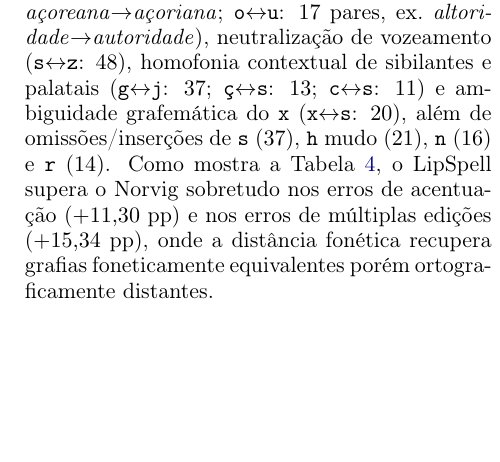
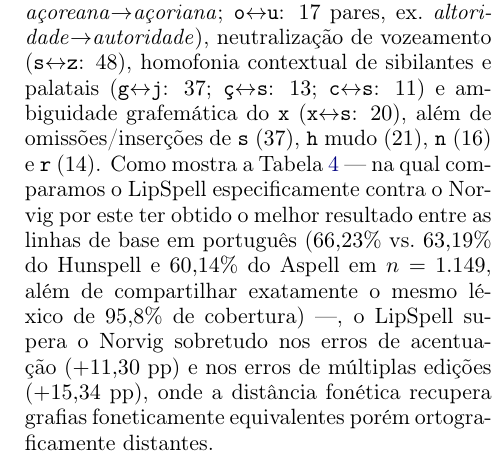
Before and after one commit to leolca/lipspell, a LaTeX paper (paper/linguamatica/artigo.tex): part of one column of page 5 of 7, cut so that both start at the same text, the shorter picture padded with empty space. Compiled offline with pdfLaTeX.

Commit message:
paper(linguamatica): justify comparing against Norvig in Table 4 (best baseline)

```diff
--- a/paper/linguamatica/artigo.tex
+++ b/paper/linguamatica/artigo.tex
@@ -139,7 +139,7 @@
 \end{table*}
 
 \subsection{Taxonomia e Erros Mais Frequentes no Português Brasileiro}
-Analisando os $1.149$ pares da base \textit{Wikipédia: Lista de erros comuns} (Tabela~\ref{tab:pt_error_taxonomy}), classificamo-los de forma hierárquica e mutuamente exclusiva em quatro categorias: (1) \textbf{erros apenas de diacrítico} ($n=628$, $54{,}66\%$: palavras que se tornam idênticas após remoção de diacríticos via NFD, ex.: \textit{acessivel}$\rightarrow$\textit{acessível}, \textit{acêrca}$\rightarrow$\textit{acerca}); (2) \textbf{substituições de 1 grafema} ($n=222$, $19{,}32\%$: distância de edição Damerau--Levenshtein $d_{\text{orth}}=1$ com mesmo comprimento, excluindo a categoria anterior); (3) \textbf{inserções, remoções e transposições} de distância $1$ ($n=136$, $11{,}84\%$: $d_{\text{orth}}=1$ excluindo as duas categorias anteriores); e (4) \textbf{erros de múltiplas edições} ($d_{\text{orth}} \ge 2$, $n=163$, $14{,}19\%$, ex.: \textit{acessor}$\rightarrow$\textit{assessor}, \textit{aandeija}$\rightarrow$\textit{bandeja}). Os pares de confusão mais frequentes refletem fenômenos fonológicos e ortográficos típicos do português brasileiro: neutralização vocálica átona (\texttt{e}$\leftrightarrow$\texttt{i}: $48$ pares, ex.\ \textit{açoreana}$\rightarrow$\textit{açoriana}; \texttt{o}$\leftrightarrow$\texttt{u}: $17$ pares, ex.\ \textit{altoridade}$\rightarrow$\textit{autoridade}), neutralização de vozeamento (\texttt{s}$\leftrightarrow$\texttt{z}: $48$), homofonia contextual de sibilantes e palatais (\texttt{g}$\leftrightarrow$\texttt{j}: $37$; \texttt{ç}$\leftrightarrow$\texttt{s}: $13$; \texttt{c}$\leftrightarrow$\texttt{s}: $11$) e ambiguidade grafemática do \texttt{x} (\texttt{x}$\leftrightarrow$\texttt{s}: $20$), além de omissões/inserções de \texttt{s} ($37$), \texttt{h} mudo ($21$), \texttt{n} ($16$) e \texttt{r} ($14$). Como mostra a Tabela~\ref{tab:pt_error_taxonomy}, o LipSpell supera o Norvig sobretudo nos erros de acentuação ($+11{,}30$ pp) e nos erros de múltiplas edições ($+15{,}34$ pp), onde a distância fonética recupera grafias foneticamente equivalentes porém ortograficamente distantes.
+Analisando os $1.149$ pares da base \textit{Wikipédia: Lista de erros comuns} (Tabela~\ref{tab:pt_error_taxonomy}), classificamo-los de forma hierárquica e mutuamente exclusiva em quatro categorias: (1) \textbf{erros apenas de diacrítico} ($n=628$, $54{,}66\%$: palavras que se tornam idênticas após remoção de diacríticos via NFD, ex.: \textit{acessivel}$\rightarrow$\textit{acessível}, \textit{acêrca}$\rightarrow$\textit{acerca}); (2) \textbf{substituições de 1 grafema} ($n=222$, $19{,}32\%$: distância de edição Damerau--Levenshtein $d_{\text{orth}}=1$ com mesmo comprimento, excluindo a categoria anterior); (3) \textbf{inserções, remoções e transposições} de distância $1$ ($n=136$, $11{,}84\%$: $d_{\text{orth}}=1$ excluindo as duas categorias anteriores); e (4) \textbf{erros de múltiplas edições} ($d_{\text{orth}} \ge 2$, $n=163$, $14{,}19\%$, ex.: \textit{acessor}$\rightarrow$\textit{assessor}, \textit{aandeija}$\rightarrow$\textit{bandeja}). Os pares de confusão mais frequentes refletem fenômenos fonológicos e ortográficos típicos do português brasileiro: neutralização vocálica átona (\texttt{e}$\leftrightarrow$\texttt{i}: $48$ pares, ex.\ \textit{açoreana}$\rightarrow$\textit{açoriana}; \texttt{o}$\leftrightarrow$\texttt{u}: $17$ pares, ex.\ \textit{altoridade}$\rightarrow$\textit{autoridade}), neutralização de vozeamento (\texttt{s}$\leftrightarrow$\texttt{z}: $48$), homofonia contextual de sibilantes e palatais (\texttt{g}$\leftrightarrow$\texttt{j}: $37$; \texttt{ç}$\leftrightarrow$\texttt{s}: $13$; \texttt{c}$\leftrightarrow$\texttt{s}: $11$) e ambiguidade grafemática do \texttt{x} (\texttt{x}$\leftrightarrow$\texttt{s}: $20$), além de omissões/inserções de \texttt{s} ($37$), \texttt{h} mudo ($21$), \texttt{n} ($16$) e \texttt{r} ($14$). Como mostra a Tabela~\ref{tab:pt_error_taxonomy} --- na qual comparamos o LipSpell especificamente contra o Norvig por este ter obtido o melhor resultado entre as linhas de base em português ($66{,}23\%$ vs.\ $63{,}19\%$ do Hunspell e $60{,}14\%$ do Aspell em $n=1.149$, além de compartilhar exatamente o mesmo léxico de $95{,}8\%$ de cobertura) ---, o LipSpell supera o Norvig sobretudo nos erros de acentuação ($+11{,}30$ pp) e nos erros de múltiplas edições ($+15{,}34$ pp), onde a distância fonética recupera grafias foneticamente equivalentes porém ortograficamente distantes.
 
 \begin{table*}[ht]
 \centering
```
Also changed, not shown: paper/linguamatica/artigo.pdf.
